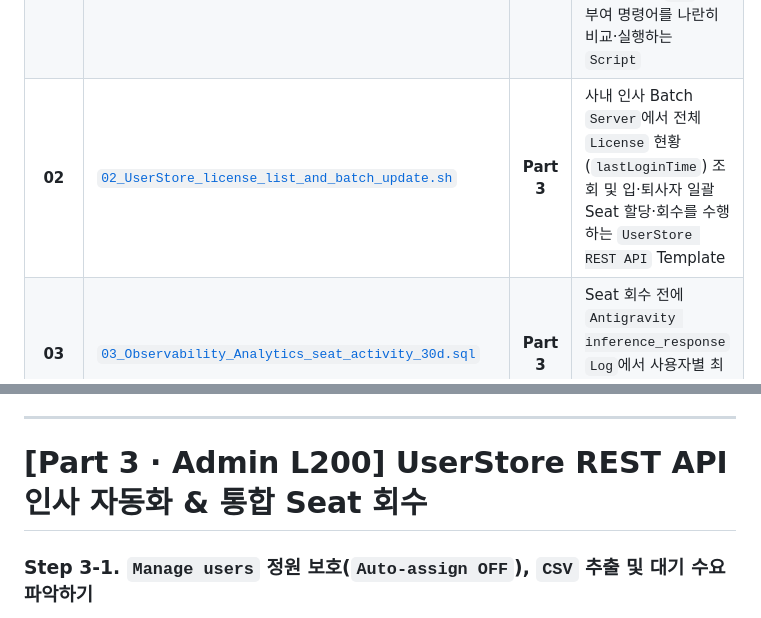
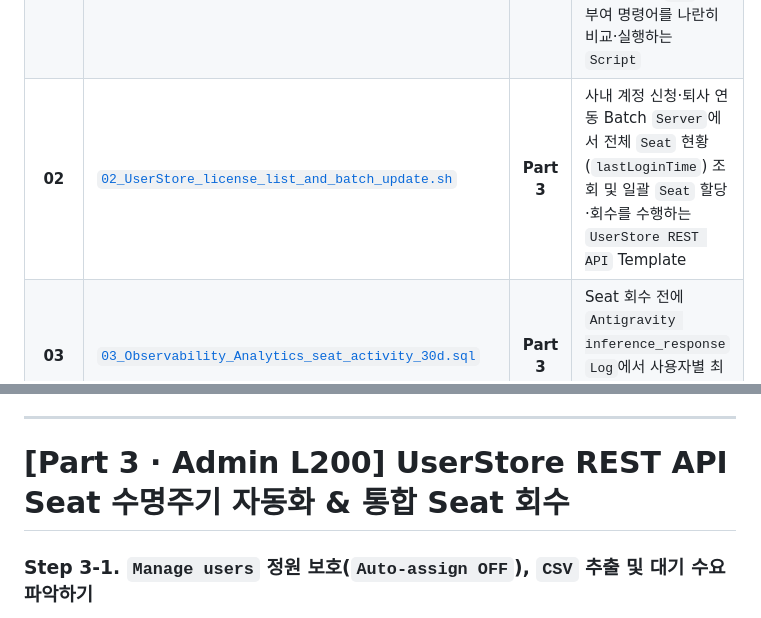
Before and after one commit to rhkim77/ge-agy-admin-basic, a Markdown page: README.md, 2 parts joined by grey strips. Drawn GitHub-style; folded sections open.

```diff
--- a/README.md
+++ b/README.md
@@ -36,7 +36,7 @@
 | :---: | :--- | :---: | :--- |
 | **01** | [`01_IAM_ge_standard_chat_no_antigravity_role.yaml`](./files/01_IAM_ge_standard_chat_no_antigravity_role.yaml) | **Part 1** | `Gemini Enterprise User` 역할의 권한 135개에서 `businessaicode.*` 5개와 `Project` 단위 역할에 넣을 수 없는 1개를 뺀 129개 권한의 `Custom IAM Role` 정의(일반 임직원의 `Antigravity` 사용 차단용) |
 | **01b** | [`01b_IAM_parallel_wif_vs_cloud_identity_bindings.sh`](./files/01b_IAM_parallel_wif_vs_cloud_identity_bindings.sh) | **Part 1** | **`Option A (WIF principalSet://)` vs. `Option B (Cloud Identity Free group:)`** 두 방식의 직무별 `IAM` 권한 부여 명령어를 나란히 비교·실행하는 `Script` |
-| **02** | [`02_UserStore_license_list_and_batch_update.sh`](./files/02_UserStore_license_list_and_batch_update.sh) | **Part 3** | 사내 인사 Batch `Server`에서 전체 `License` 현황(`lastLoginTime`) 조회 및 입·퇴사자 일괄 Seat 할당·회수를 수행하는 `UserStore REST API` Template |
+| **02** | [`02_UserStore_license_list_and_batch_update.sh`](./files/02_UserStore_license_list_and_batch_update.sh) | **Part 3** | 사내 계정 신청·퇴사 연동 Batch `Server`에서 전체 `Seat` 현황(`lastLoginTime`) 조회 및 일괄 `Seat` 할당·회수를 수행하는 `UserStore REST API` Template |
 | **03** | [`03_Observability_Analytics_seat_activity_30d.sql`](./files/03_Observability_Analytics_seat_activity_30d.sql) | **Part 3** | Seat 회수 전에 `Antigravity inference_response` `Log`에서 사용자별 최근 30일 호출을 집계하는 `SQL` |
 | **04** | [`04_Security_sdp_and_model_armor_setup.sh`](./files/04_Security_sdp_and_model_armor_setup.sh) | **Part 4** | `SDP` 정책 연결 전에 필요한 `roles/dlp.user` 부여와 `locations/us` 입력용 `Model Armor Template` 생성 `Script` |
 | **05** | [`05_Antigravity_mcp_allowlist_sample.json`](./files/05_Antigravity_mcp_allowlist_sample.json) | **Part 4** | `Settings > AI developer tools`의 `Allowed server configuration`에 붙여넣는 사내 승인 `local_servers` · `remote_servers` `JSON` 예시 |
@@ -254,7 +256,7 @@ gcloud projects add-iam-policy-binding PROJECT_ID \
 
 ---
 
-# [Part 3 · Admin L200] UserStore REST API 인사 자동화 & 통합 Seat 회수
+# [Part 3 · Admin L200] UserStore REST API Seat 수명주기 자동화 & 통합 Seat 회수
 
 ### Step 3-1. `Manage users` 정원 보호(`Auto-assign OFF`), `CSV` 추출 및 대기 수요 파악하기
 
```
Also changed, not shown: other parts of README.md (+7 -5 lines), assets/screenshots/diagram-ge-admin-2-license-lifecycle-automation.png, 4 other files.
